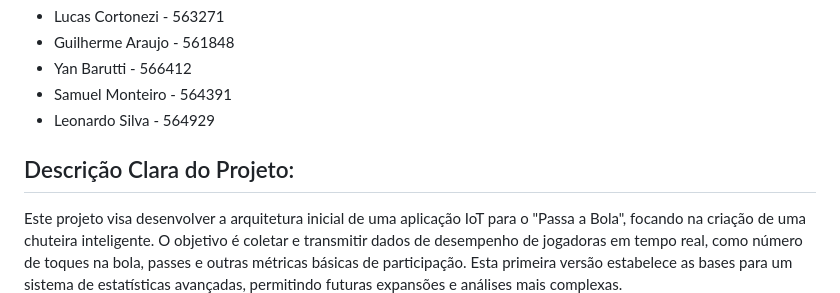
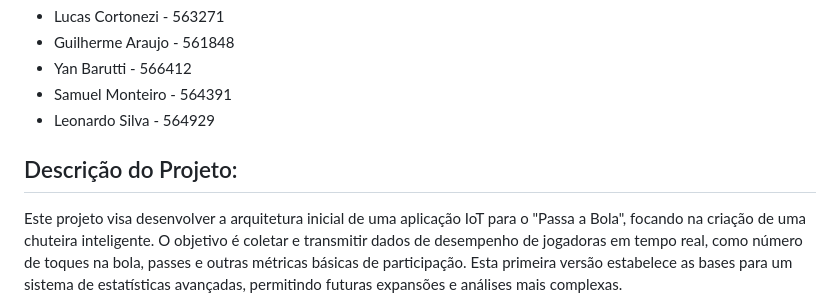
Before and after one commit to Passa-Bola/Edge, a Markdown page: README.md, the part around the change. GitHub-like rendering.

```diff
--- a/README.md
+++ b/README.md
@@ -8,7 +8,7 @@
 *   Samuel Monteiro - 564391
 *   Leonardo Silva - 564929
 
-## Descrição Clara do Projeto:
+## Descrição do Projeto:
 
 Este projeto visa desenvolver a arquitetura inicial de uma aplicação IoT para o "Passa a Bola", focando na criação de uma chuteira inteligente. O objetivo é coletar e transmitir dados de desempenho de jogadoras em tempo real, como número de toques na bola, passes e outras métricas básicas de participação. Esta primeira versão estabelece as bases para um sistema de estatísticas avançadas, permitindo futuras expansões e análises mais complexas.
 
```
